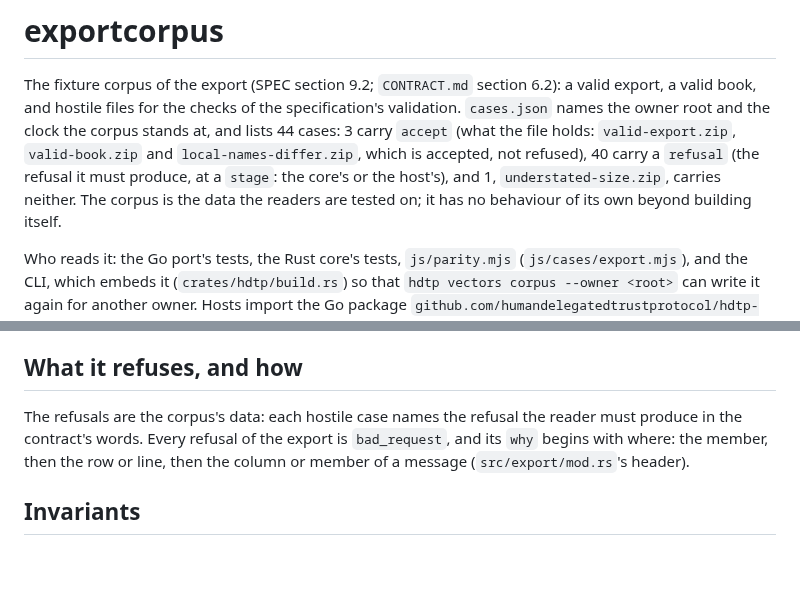
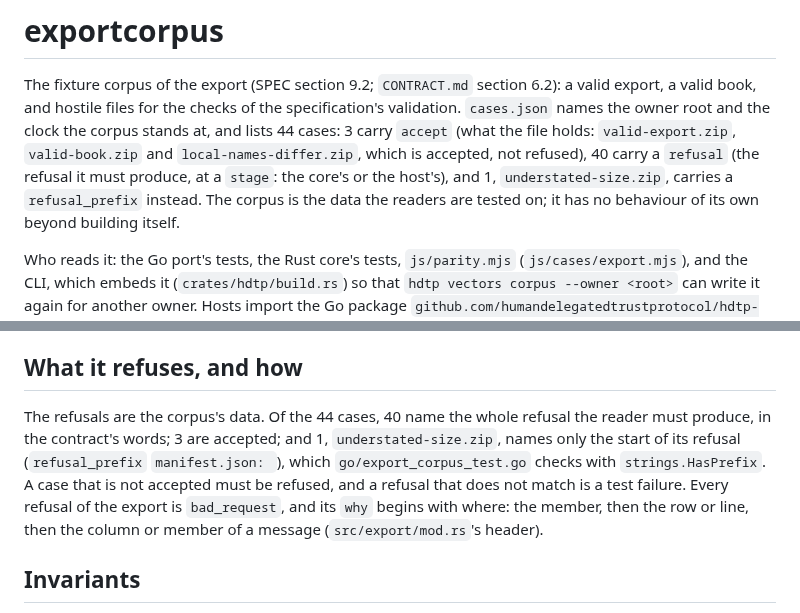
Before and after one commit to humandelegatedtrustprotocol/hdtp-identity, a Markdown page: go/exportcorpus/README.md, 2 parts joined by grey strips. GitHub-like rendering; blank space fills up the shorter version.

Commit message:
exportcorpus README: what the 44 cases name, and the one that names a prefix
Building rules 1, 3, 4, 5 and 7 do not apply: documentation only.

```diff
--- a/go/exportcorpus/README.md
+++ b/go/exportcorpus/README.md
@@ -5,7 +5,7 @@ book, and hostile files for the checks of the specification's validation. `cases
 owner root and the clock the corpus stands at, and lists 44 cases: 3 carry `accept` (what the file
 holds: `valid-export.zip`, `valid-book.zip` and `local-names-differ.zip`, which is accepted, not
 refused), 40 carry a `refusal` (the refusal it must produce, at a `stage`: the core's or the
-host's), and 1, `understated-size.zip`, carries neither. The corpus is the data the readers are tested
+host's), and 1, `understated-size.zip`, carries a `refusal_prefix` instead. The corpus is the data the readers are tested
 on; it has no behaviour of its own beyond building itself.
 
 Who reads it: the Go port's tests, the Rust core's tests, `js/parity.mjs` (`js/cases/export.mjs`),
@@ -30,8 +30,10 @@ else (`scripts/release.sh` selects them by name; this README is not packed).
 
 ## What it refuses, and how
 
-The refusals are the corpus's data: each hostile case names the refusal the reader must produce in
-the contract's words. Every refusal of the export is `bad_request`, and its `why` begins with where:
+The refusals are the corpus's data. Of the 44 cases, 40 name the whole refusal the reader must
+produce, in the contract's words; 3 are accepted; and 1, `understated-size.zip`, names only the
+start of its refusal (`refusal_prefix` `manifest.json: `), which `go/export_corpus_test.go` checks with `strings.HasPrefix`. A case that is not
+accepted must be refused, and a refusal that does not match is a test failure. Every refusal of the export is `bad_request`, and its `why` begins with where:
 the member, then the row or line, then the column or member of a message (`src/export/mod.rs`'s
 header).
 
```
